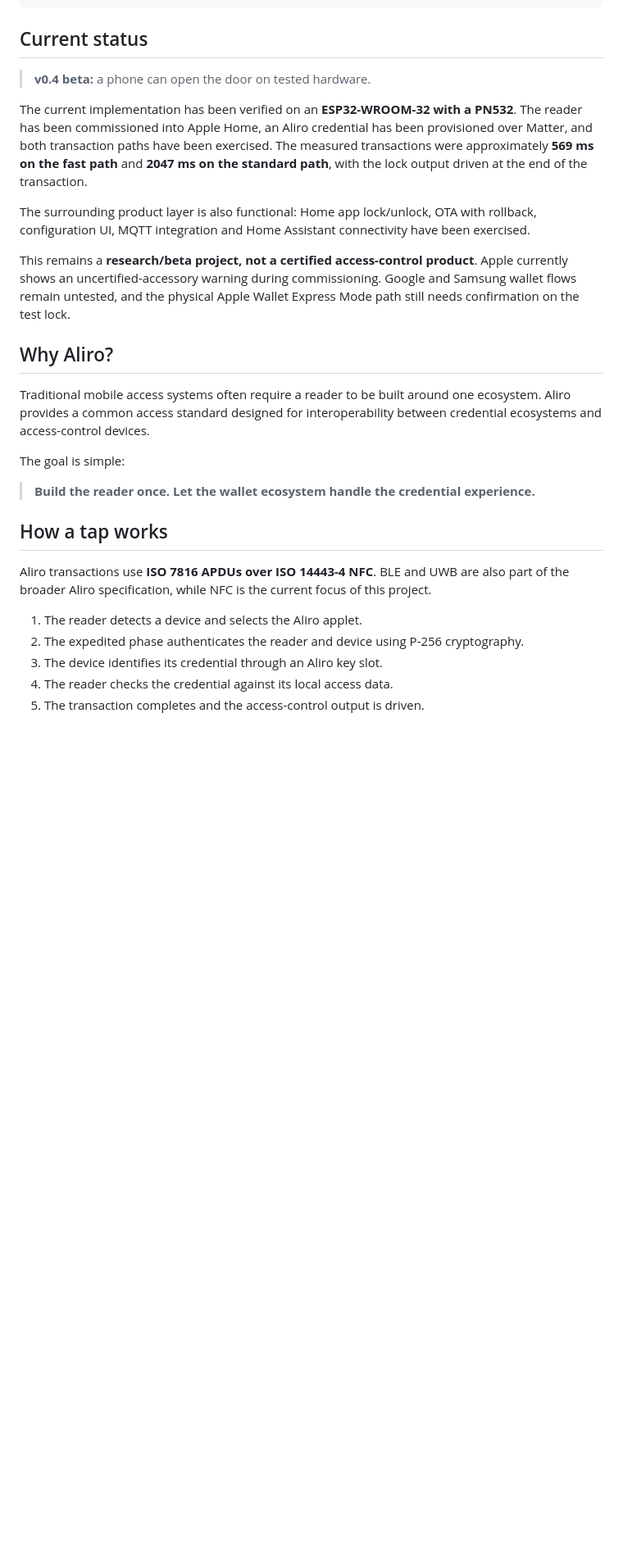
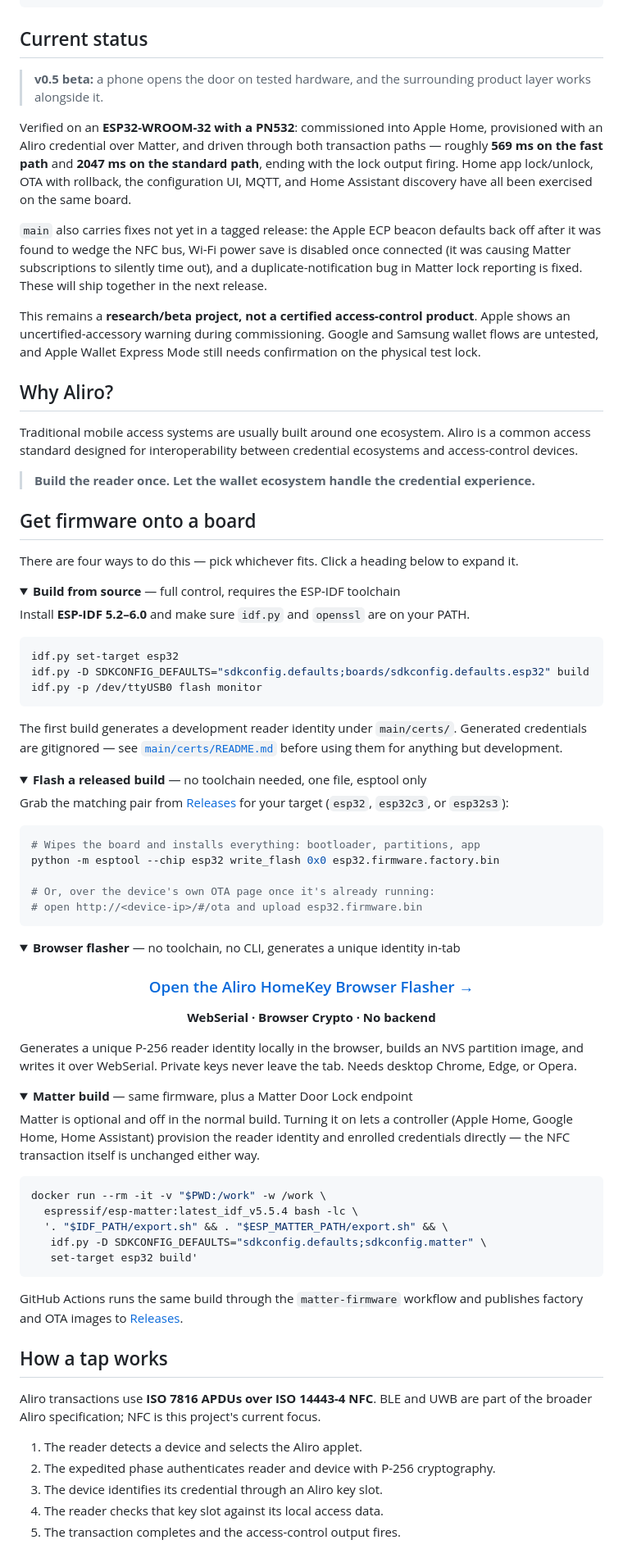
Before and after one commit to Ruhanpaco/Aliro-homekey, a Markdown page: README.md, the part around one of its changes. Shown at 82% size. GitHub-like rendering; folded sections open; blank space fills up the shorter version.

````diff
--- a/README.md
+++ b/README.md
@@ -51,29 +51,93 @@ The project is built around **Aliro**, the Connectivity Standards Alliance stand
 
 ## Current status
 
-> **v0.4 beta:** a phone can open the door on tested hardware.
+> **v0.5 beta:** a phone opens the door on tested hardware, and the surrounding product layer works alongside it.
 
-The current implementation has been verified on an **ESP32-WROOM-32 with a PN532**. The reader has been commissioned into Apple Home, an Aliro credential has been provisioned over Matter, and both transaction paths have been exercised. The measured transactions were approximately **569 ms on the fast path** and **2047 ms on the standard path**, with the lock output driven at the end of the transaction.
+Verified on an **ESP32-WROOM-32 with a PN532**: commissioned into Apple Home, provisioned with an Aliro credential over Matter, and driven through both transaction paths — roughly **569 ms on the fast path** and **2047 ms on the standard path**, ending with the lock output firing. Home app lock/unlock, OTA with rollback, the configuration UI, MQTT, and Home Assistant discovery have all been exercised on the same board.
 
-The surrounding product layer is also functional: Home app lock/unlock, OTA with rollback, configuration UI, MQTT integration and Home Assistant connectivity have been exercised.
+`main` also carries fixes not yet in a tagged release: the Apple ECP beacon defaults back off after it was found to wedge the NFC bus, Wi-Fi power save is disabled once connected (it was causing Matter subscriptions to silently time out), and a duplicate-notification bug in Matter lock reporting is fixed. These will ship together in the next release.
 
-This remains a **research/beta project, not a certified access-control product**. Apple currently shows an uncertified-accessory warning during commissioning. Google and Samsung wallet flows remain untested, and the physical Apple Wallet Express Mode path still needs confirmation on the test lock.
+This remains a **research/beta project, not a certified access-control product**. Apple shows an uncertified-accessory warning during commissioning. Google and Samsung wallet flows are untested, and Apple Wallet Express Mode still needs confirmation on the physical test lock.
 
 ## Why Aliro?
 
-Traditional mobile access systems often require a reader to be built around one ecosystem. Aliro provides a common access standard designed for interoperability between credential ecosystems and access-control devices.
-
-The goal is simple:
+Traditional mobile access systems are usually built around one ecosystem. Aliro is a common access standard designed for interoperability between credential ecosystems and access-control devices.
 
 > **Build the reader once. Let the wallet ecosystem handle the credential experience.**
 
+## Get firmware onto a board
+
+There are four ways to do this — pick whichever fits. Click a heading below to expand it.
+
+<details open>
+<summary><strong>Build from source</strong> — full control, requires the ESP-IDF toolchain</summary>
+
+Install **ESP-IDF 5.2–6.0** and make sure `idf.py` and `openssl` are on your PATH.
+
+```bash
+idf.py set-target esp32
+idf.py -D SDKCONFIG_DEFAULTS="sdkconfig.defaults;boards/sdkconfig.defaults.esp32" build
+idf.py -p /dev/ttyUSB0 flash monitor
+```
+
+The first build generates a development reader identity under `main/certs/`. Generated credentials are gitignored — see [`main/certs/README.md`](main/certs/README.md) before using them for anything but development.
+
+</details>
+
+<details>
+<summary><strong>Flash a released build</strong> — no toolchain needed, one file, esptool only</summary>
+
+Grab the matching pair from [Releases](https://github.com/Ruhanpaco/Aliro-homekey/releases) for your target (`esp32`, `esp32c3`, or `esp32s3`):
+
+```bash
+# Wipes the board and installs everything: bootloader, partitions, app
+python -m esptool --chip esp32 write_flash 0x0 esp32.firmware.factory.bin
+
+# Or, over the device's own OTA page once it's already running:
+# open http://<device-ip>/#/ota and upload esp32.firmware.bin
+```
+
+</details>
+
+<details>
+<summary><strong>Browser flasher</strong> — no toolchain, no CLI, generates a unique identity in-tab</summary>
+
+<div align="center">
+
+### [Open the Aliro HomeKey Browser Flasher →](https://ruhanpaco.github.io/Aliro-homekey)
+
+**WebSerial · Browser Crypto · No backend**
+
+</div>
+
+Generates a unique P-256 reader identity locally in the browser, builds an NVS partition image, and writes it over WebSerial. Private keys never leave the tab. Needs desktop Chrome, Edge, or Opera.
+
+</details>
+
+<details>
+<summary><strong>Matter build</strong> — same firmware, plus a Matter Door Lock endpoint</summary>
+
+Matter is optional and off in the normal build. Turning it on lets a controller (Apple Home, Google Home, Home Assistant) provision the reader identity and enrolled credentials directly — the NFC transaction itself is unchanged either way.
+
+```bash
+docker run --rm -it -v "$PWD:/work" -w /work \
+  espressif/esp-matter:latest_idf_v5.5.4 bash -lc \
+  '. "$IDF_PATH/export.sh" && . "$ESP_MATTER_PATH/export.sh" && \
+   idf.py -D SDKCONFIG_DEFAULTS="sdkconfig.defaults;sdkconfig.matter" \
+   set-target esp32 build'
+```
+
+GitHub Actions runs the same build through the `matter-firmware` workflow and publishes factory and OTA images to [Releases](https://github.com/Ruhanpaco/Aliro-homekey/releases).
+
+</details>
+
 ## How a tap works
 
-Aliro transactions use **ISO 7816 APDUs over ISO 14443-4 NFC**. BLE and UWB are also part of the broader Aliro specification, while NFC is the current focus of this project.
+Aliro transactions use **ISO 7816 APDUs over ISO 14443-4 NFC**. BLE and UWB are part of the broader Aliro specification; NFC is this project's current focus.
 
 1. The reader detects a device and selects the Aliro applet.
-2. The expedited phase authenticates the reader and device using P-256 cryptography.
+2. The expedited phase authenticates reader and device with P-256 cryptography.
 3. The device identifies its credential through an Aliro key slot.
-4. The reader checks the credential against its local access data.
-5. The transaction completes and the access-control output is driven.
+4. The reader checks that key slot against its local access data.
+5. The transaction completes and the access-control output fires.
 
````
Also changed, not shown: other parts of README.md (+30 -102 lines).
